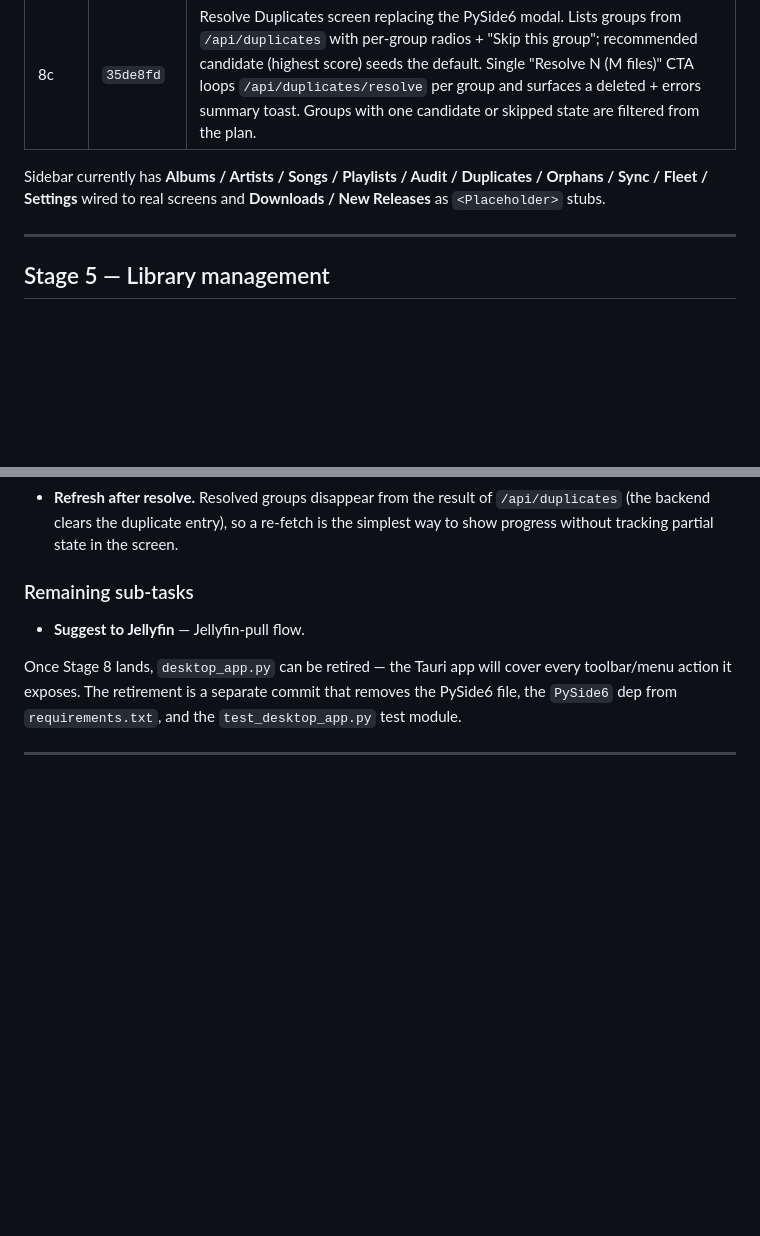
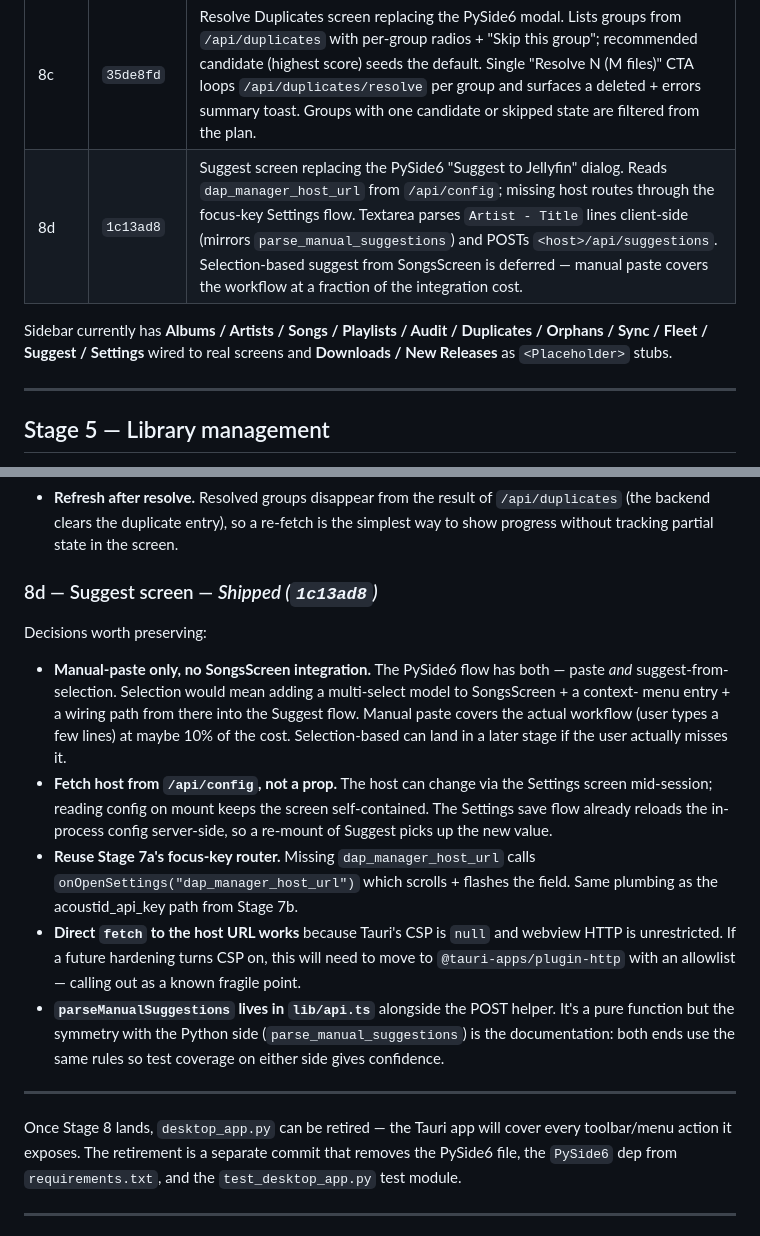
Before and after one commit to vigneshmohan2002/DAPManager, a Markdown page: docs/desktop-rewrite.md, 2 parts joined by grey strips. Drawn GitHub-style; blank space fills up the shorter version.

Commit message:
docs(desktop): mark Stage 8d shipped; record suggest-screen rationale
Co-Authored-By: Claude Opus 4.7 <noreply@anthropic.com>

```diff
--- a/docs/desktop-rewrite.md
+++ b/docs/desktop-rewrite.md
@@ -34,10 +34,12 @@ that don't fit in a commit message.
 | 8a | `24cd34f` | Audit screen replacing the placeholder, paired with Complete-Albums trigger. Auto-loads `/api/audit/results` on mount; renders an album-cover grid with a per-card "N missing" badge + have/total counts. "Complete Albums" button POSTs `/api/albums/complete` with an optional "Also run downloader & rescan" checkbox; running-state strip + results refresh reuse SyncScreen's `/api/status` edge-trigger pattern. |
 | 8b | `4223c36` | Orphans screen replacing the web `/orphans` page. Tabbed Tracks / Playlists tables from `/api/orphans/{tracks,playlists}`; row actions are Restore / Delete file (tracks, when `local_path` is set) / Purge with confirms before destructive ones. Playlist mutations bump `playlistsVersion` so the sidebar's live-list refetch covers both restore (re-appears) and purge (no-op visually but cheap to bump). |
 | 8c | `35de8fd` | Resolve Duplicates screen replacing the PySide6 modal. Lists groups from `/api/duplicates` with per-group radios + "Skip this group"; recommended candidate (highest score) seeds the default. Single "Resolve N (M files)" CTA loops `/api/duplicates/resolve` per group and surfaces a deleted + errors summary toast. Groups with one candidate or skipped state are filtered from the plan. |
+| 8d | `1c13ad8` | Suggest screen replacing the PySide6 "Suggest to Jellyfin" dialog. Reads `dap_manager_host_url` from `/api/config`; missing host routes through the focus-key Settings flow. Textarea parses `Artist - Title` lines client-side (mirrors `parse_manual_suggestions`) and POSTs `<host>/api/suggestions`. Selection-based suggest from SongsScreen is deferred — manual paste covers the workflow at a fraction of the integration cost. |
 
 Sidebar currently has **Albums / Artists / Songs / Playlists / Audit /
-Duplicates / Orphans / Sync / Fleet / Settings** wired to real screens
-and **Downloads / New Releases** as `<Placeholder>` stubs.
+Duplicates / Orphans / Sync / Fleet / Suggest / Settings** wired to
+real screens and **Downloads / New Releases** as `<Placeholder>`
+stubs.
 
 ---
 
@@ -275,9 +277,37 @@ Decisions worth preserving:
   entry), so a re-fetch is the simplest way to show progress without
   tracking partial state in the screen.
 
-### Remaining sub-tasks
+### 8d — Suggest screen — _Shipped (`1c13ad8`)_
 
-- **Suggest to Jellyfin** — Jellyfin-pull flow.
+Decisions worth preserving:
+
+- **Manual-paste only, no SongsScreen integration.** The PySide6
+  flow has both — paste *and* suggest-from-selection. Selection
+  would mean adding a multi-select model to SongsScreen + a context-
+  menu entry + a wiring path from there into the Suggest flow.
+  Manual paste covers the actual workflow (user types a few lines)
+  at maybe 10% of the cost. Selection-based can land in a later
+  stage if the user actually misses it.
+- **Fetch host from `/api/config`, not a prop.** The host can change
+  via the Settings screen mid-session; reading config on mount keeps
+  the screen self-contained. The Settings save flow already reloads
+  the in-process config server-side, so a re-mount of Suggest picks
+  up the new value.
+- **Reuse Stage 7a's focus-key router.** Missing
+  `dap_manager_host_url` calls `onOpenSettings("dap_manager_host_url")`
+  which scrolls + flashes the field. Same plumbing as the
+  acoustid_api_key path from Stage 7b.
+- **Direct `fetch` to the host URL works** because Tauri's CSP is
+  `null` and webview HTTP is unrestricted. If a future hardening
+  turns CSP on, this will need to move to `@tauri-apps/plugin-http`
+  with an allowlist — calling out as a known fragile point.
+- **`parseManualSuggestions` lives in `lib/api.ts`** alongside the
+  POST helper. It's a pure function but the symmetry with the Python
+  side (`parse_manual_suggestions`) is the documentation: both ends
+  use the same rules so test coverage on either side gives
+  confidence.
+
+---
 
 Once Stage 8 lands, `desktop_app.py` can be retired — the Tauri app
 will cover every toolbar/menu action it exposes. The retirement is a
```
